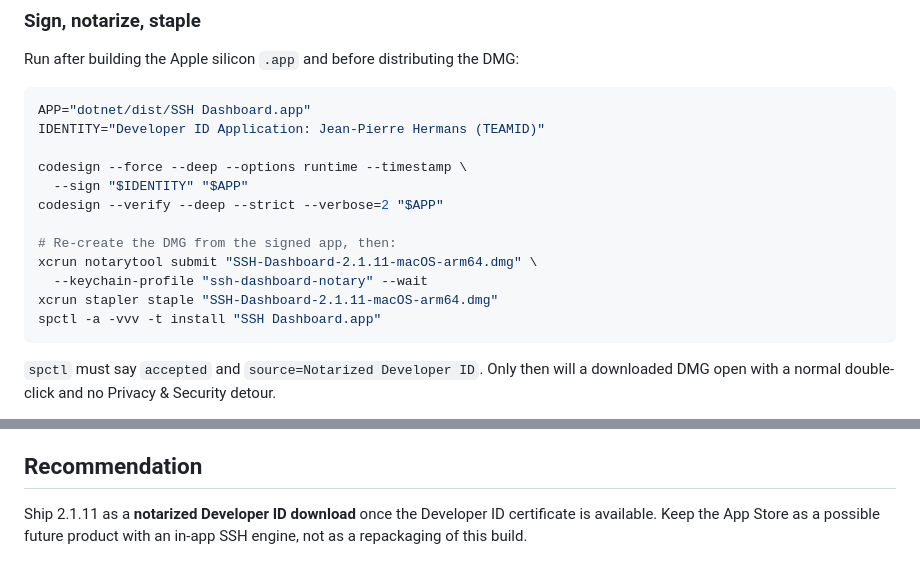
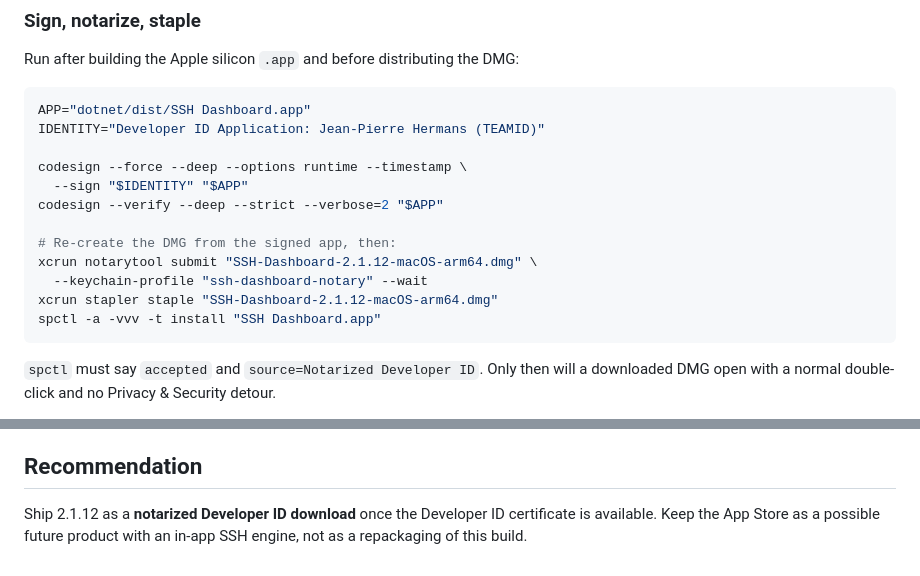
Before and after one commit to jphermans/ssh-dashboard, a Markdown page: docs/APP-STORE.md, 2 parts joined by grey strips. Drawn GitHub-style.

````diff
--- a/docs/APP-STORE.md
+++ b/docs/APP-STORE.md
@@ -61,9 +61,9 @@ codesign --force --deep --options runtime --timestamp \
 codesign --verify --deep --strict --verbose=2 "$APP"
 
 # Re-create the DMG from the signed app, then:
-xcrun notarytool submit "SSH-Dashboard-2.1.11-macOS-arm64.dmg" \
+xcrun notarytool submit "SSH-Dashboard-2.1.12-macOS-arm64.dmg" \
   --keychain-profile "ssh-dashboard-notary" --wait
-xcrun stapler staple "SSH-Dashboard-2.1.11-macOS-arm64.dmg"
+xcrun stapler staple "SSH-Dashboard-2.1.12-macOS-arm64.dmg"
 spctl -a -vvv -t install "SSH Dashboard.app"
 ```
 
@@ -134,6 +134,6 @@ flow. The current Avalonia desktop code does not port to iOS as-is.
 
 ## Recommendation
 
-Ship 2.1.11 as a **notarized Developer ID download** once the Developer ID
+Ship 2.1.12 as a **notarized Developer ID download** once the Developer ID
 certificate is available. Keep the App Store as a possible future product with
 an in-app SSH engine, not as a repackaging of this build.
````
Also changed, not shown: README.md (+14 -9 lines), docs/screenshots/ssh-password.png (added), 12 other files.
